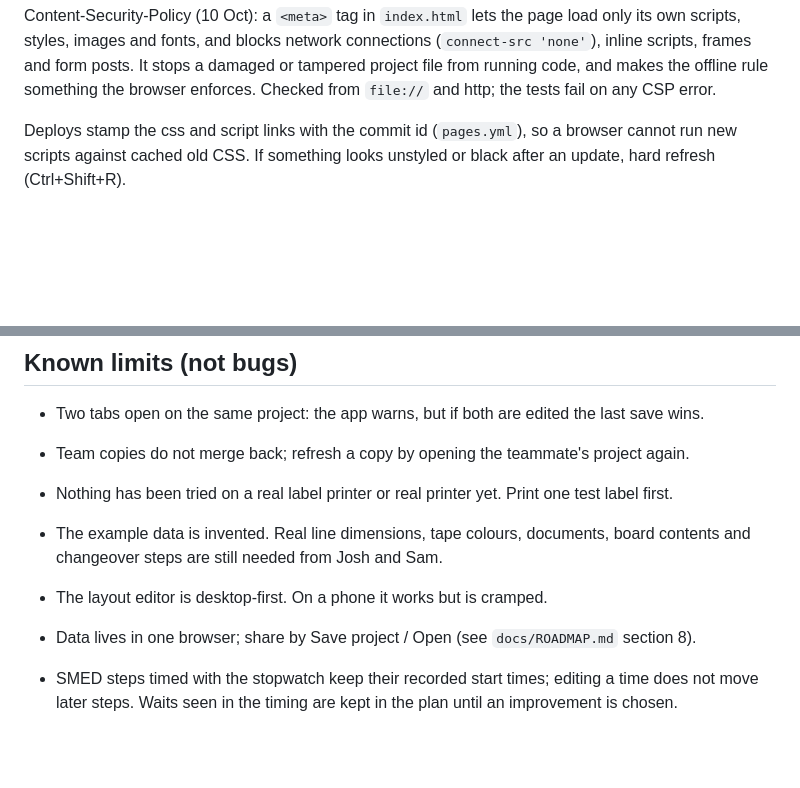
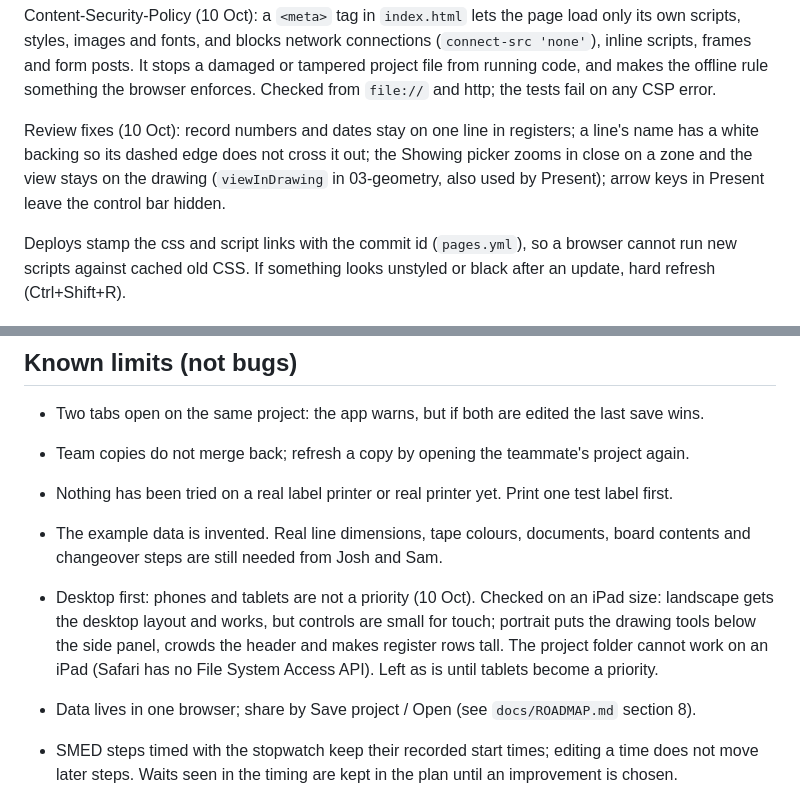
Before and after one commit to Griminal01/5s-Studio, a Markdown page: docs/HANDOVER.md, 2 parts joined by grey strips. Rendered like a GitHub page; blank space fills up the shorter version.

Commit message:
Docs: desktop first, phones and tablets not a priority; the review fixes in the handover
Co-Authored-By: Claude Opus 5.5 <noreply@anthropic.com>
Claude-Session: https://claude.ai/code/session_01HceDNQR9pPCZPJSpiJfRDg

```diff
--- a/docs/HANDOVER.md
+++ b/docs/HANDOVER.md
@@ -51,6 +51,10 @@ Content-Security-Policy (10 Oct): a `<meta>` tag in `index.html` lets the page l
 images and fonts, and blocks network connections (`connect-src 'none'`), inline scripts, frames and form posts. It
 stops a damaged or tampered project file from running code, and makes the offline rule something the browser
 enforces. Checked from `file://` and http; the tests fail on any CSP error.
+
+Review fixes (10 Oct): record numbers and dates stay on one line in registers; a line's name has a white backing so
+its dashed edge does not cross it out; the Showing picker zooms in close on a zone and the view stays on the
+drawing (`viewInDrawing` in 03-geometry, also used by Present); arrow keys in Present leave the control bar hidden.
 
 Deploys stamp the css and script links with the commit id (`pages.yml`), so a browser cannot run new scripts against cached old CSS. If something looks unstyled or black after an update, hard refresh (Ctrl+Shift+R).
 
@@ -152,7 +156,10 @@ projects always become new projects. Not security: the site is public and nothin
 - Nothing has been tried on a real label printer or real printer yet. Print one test label first.
 - The example data is invented. Real line dimensions, tape colours, documents, board contents and
   changeover steps are still needed from Josh and Sam.
-- The layout editor is desktop-first. On a phone it works but is cramped.
+- Desktop first: phones and tablets are not a priority (10 Oct). Checked on an iPad size: landscape gets the
+  desktop layout and works, but controls are small for touch; portrait puts the drawing tools below the side
+  panel, crowds the header and makes register rows tall. The project folder cannot work on an iPad (Safari has
+  no File System Access API). Left as is until tablets become a priority.
 - Data lives in one browser; share by Save project / Open (see `docs/ROADMAP.md` section 8).
 - SMED steps timed with the stopwatch keep their recorded start times; editing a time does not move
   later steps. Waits seen in the timing are kept in the plan until an improvement is chosen.
```
Also changed, not shown: CLAUDE.md (+3 -2 lines).
